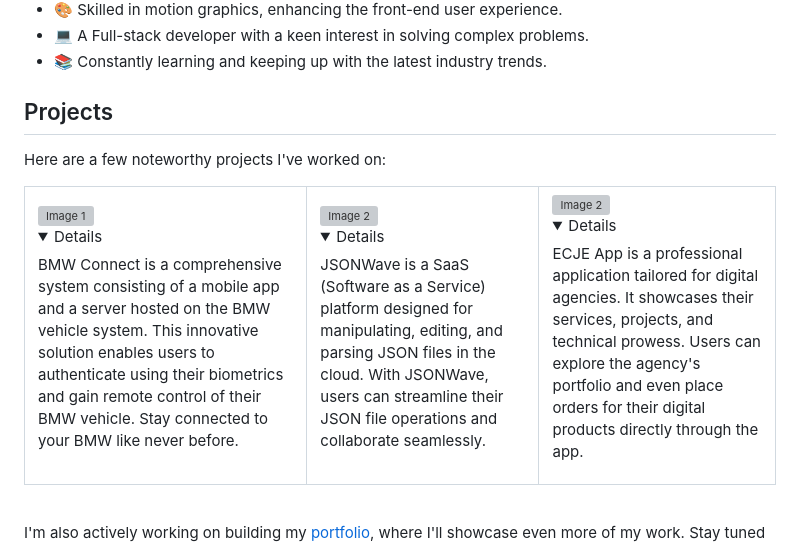
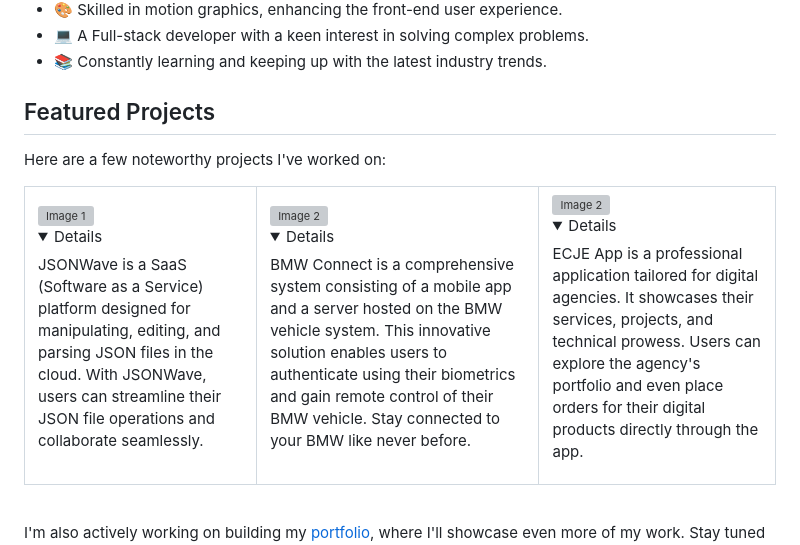
Before and after one commit to Sami-Souissi/Sami-Souissi, a Markdown page: README.md, the part around the change. Drawn GitHub-style; folded sections open; grey boxes are pictures that could not be loaded.

Commit message:
readme_update7.7

```diff
--- a/README.md
+++ b/README.md
@@ -17,7 +17,7 @@ I'm a 22-year-old ICT student from Tunisia, specializing in network engineering
 - 💻 A Full-stack developer with a keen interest in solving complex problems.
 - 📚 Constantly learning and keeping up with the latest industry trends.
 
-## Projects
+## Featured Projects
 
 
 Here are a few noteworthy projects I've worked on:
@@ -28,7 +28,7 @@ Here are a few noteworthy projects I've worked on:
       <details >
           <summary>Details</summary>
           <p style="text-align: justify;">
-          BMW Connect is a comprehensive system consisting of a mobile app and a server hosted on the BMW vehicle system. This innovative solution enables users to authenticate using their biometrics and gain remote control of their BMW vehicle. Stay connected to your BMW like never before.
+           JSONWave is a SaaS (Software as a Service) platform designed for manipulating, editing, and parsing JSON files in the cloud. With JSONWave, users can streamline their JSON file operations and collaborate seamlessly.
           </p>
         </details>
       </td>
@@ -37,7 +37,7 @@ Here are a few noteworthy projects I've worked on:
       <details>
           <summary>Details</summary>
           <p style="text-align: justify;">
-          JSONWave is a SaaS (Software as a Service) platform designed for manipulating, editing, and parsing JSON files in the cloud. With JSONWave, users can streamline their JSON file operations and collaborate seamlessly.</p>
+          BMW Connect is a comprehensive system consisting of a mobile app and a server hosted on the BMW vehicle system. This innovative solution enables users to authenticate using their biometrics and gain remote control of their BMW vehicle. Stay connected to your BMW like never before.</p>
         </details>
       </td>
       <td><a href="https://github.com/Sami-Souissi/ECJE_Plus_APP">
```
